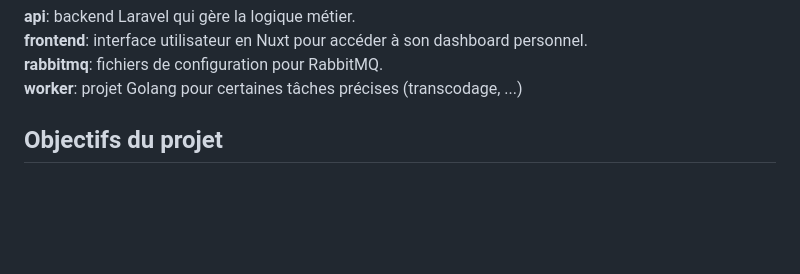
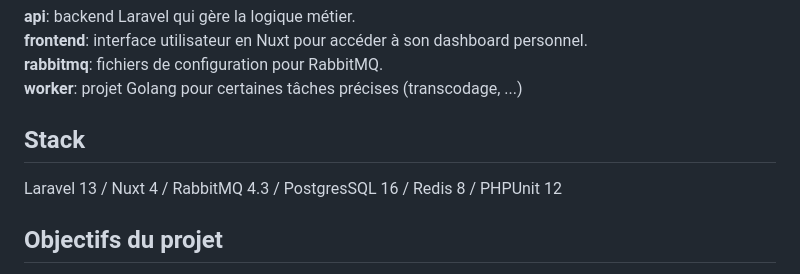
Before and after one commit to zoruninho/demo-laravel-rabbitmq-docker-compose, a Markdown page: README.md, the part around the change. Drawn GitHub-style; blank space fills up the shorter version.

Commit message:
docs: add stack into README

```diff
--- a/README.md
+++ b/README.md
@@ -30,6 +30,10 @@ Le site est alors accessible directement sur [https://localhost](https://locahos
 **frontend**: interface utilisateur en Nuxt pour accéder à son dashboard personnel.
 **rabbitmq**: fichiers de configuration pour RabbitMQ.
 **worker**: projet Golang pour certaines tâches précises (transcodage, ...)
+
+## Stack
+
+Laravel 13 / Nuxt 4 / RabbitMQ 4.3 / PostgresSQL 16 / Redis 8 / PHPUnit 12
 
 ## Objectifs du projet
 
```
